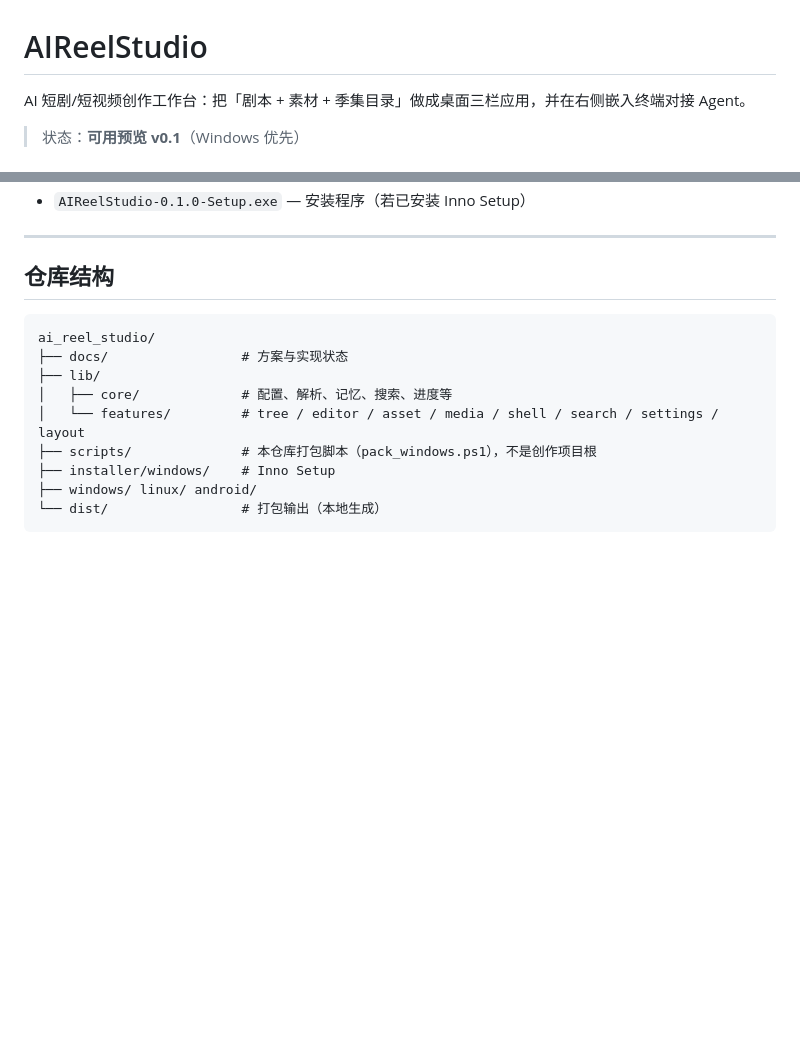
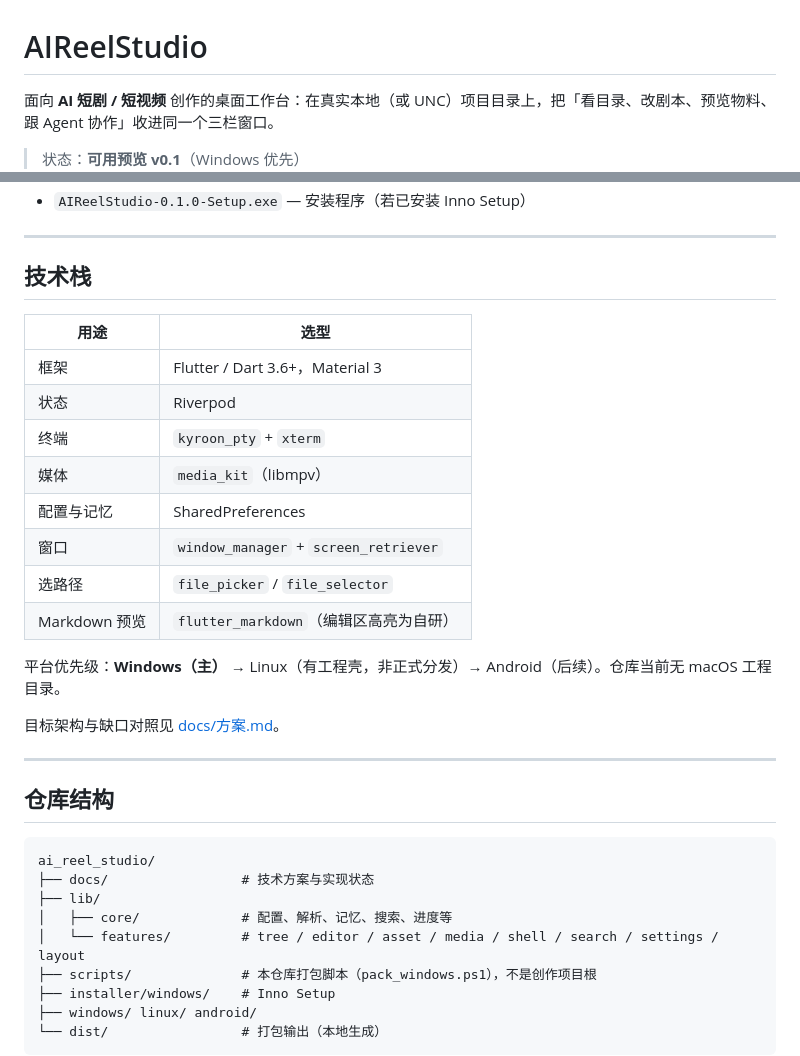
Before and after one commit to wait-more/ai_reel_studio, a Markdown page: README.md, 2 parts joined by grey strips. Rendered like a GitHub page; blank space fills up the shorter version.

````diff
--- a/README.md
+++ b/README.md
@@ -1,5 +1,5 @@
 # AIReelStudio
 
-AI 短剧/短视频创作工作台：把「剧本 + 素材 + 季集目录」做成桌面三栏应用，并在右侧嵌入终端对接 Agent。
+面向 **AI 短剧 / 短视频** 创作的桌面工作台：在真实本地（或 UNC）项目目录上，把「看目录、改剧本、预览物料、跟 Agent 协作」收进同一个三栏窗口。
 
 > 状态：**可用预览 v0.1**（Windows 优先）
@@ -71,4 +78,23 @@ powershell -ExecutionPolicy Bypass -File scripts/pack_windows.ps1
 - `AIReelStudio-0.1.0-Setup.exe` — 安装程序（若已安装 Inno Setup）
+
+---
+
+## 技术栈
+
+| 用途 | 选型 |
+|---|---|
+| 框架 | Flutter / Dart 3.6+，Material 3 |
+| 状态 | Riverpod |
+| 终端 | `kyroon_pty` + `xterm` |
+| 媒体 | `media_kit`（libmpv） |
+| 配置与记忆 | SharedPreferences |
+| 窗口 | `window_manager` + `screen_retriever` |
+| 选路径 | `file_picker` / `file_selector` |
+| Markdown 预览 | `flutter_markdown`（编辑区高亮为自研） |
+
+平台优先级：**Windows（主）** → Linux（有工程壳，非正式分发）→ Android（后续）。仓库当前无 macOS 工程目录。
+
+目标架构与缺口对照见 [docs/方案.md](docs/方案.md)。
 
 ---
 
@@ -76,7 +102,7 @@ powershell -ExecutionPolicy Bypass -File scripts/pack_windows.ps1
 
 ```
 ai_reel_studio/
-├── docs/                 # 方案与实现状态
+├── docs/                 # 技术方案与实现状态
 ├── lib/
 │   ├── core/             # 配置、解析、记忆、搜索、进度等
 │   └── features/         # tree / editor / asset / media / shell / search / settings / layout
````
Also changed, not shown: other parts of README.md (+39 -32 lines).
